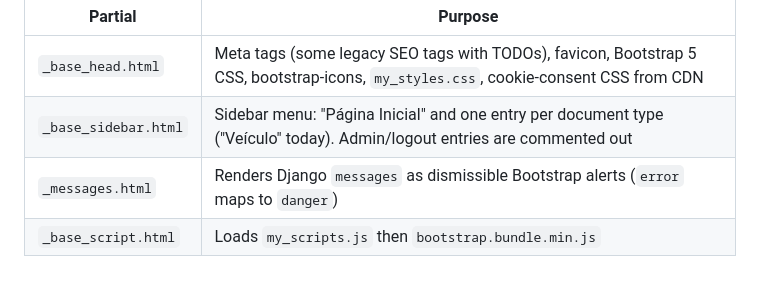
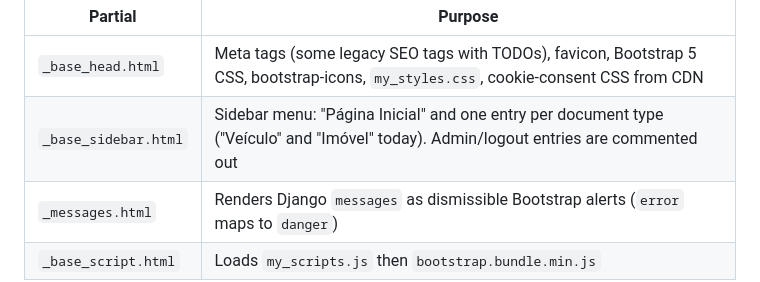
Before and after one commit to Antonio-Neves/document-automation, a Markdown page: docs/documentation/04-frontend-and-styling.md, the part around the change. GitHub-like rendering.

```diff
--- a/docs/documentation/04-frontend-and-styling.md
+++ b/docs/documentation/04-frontend-and-styling.md
@@ -17,7 +17,7 @@ base/_base_index.html
 | Partial | Purpose |
 |---------|---------|
 | `_base_head.html` | Meta tags (some legacy SEO tags with TODOs), favicon, Bootstrap 5 CSS, bootstrap-icons, `my_styles.css`, cookie-consent CSS from CDN |
-| `_base_sidebar.html` | Sidebar menu: "Página Inicial" and one entry per document type ("Veículo" today). Admin/logout entries are commented out |
+| `_base_sidebar.html` | Sidebar menu: "Página Inicial" and one entry per document type ("Veículo" and "Imóvel" today). Admin/logout entries are commented out |
 | `_messages.html` | Renders Django `messages` as dismissible Bootstrap alerts (`error` maps to `danger`) |
 | `_base_script.html` | Loads `my_scripts.js` then `bootstrap.bundle.min.js` |
 
```
Also changed, not shown: docs/documentation/01-getting-started.md (+1 -0 lines), docs/documentation/03-dashboard-and-contract-flow.md (+7 -3 lines).
